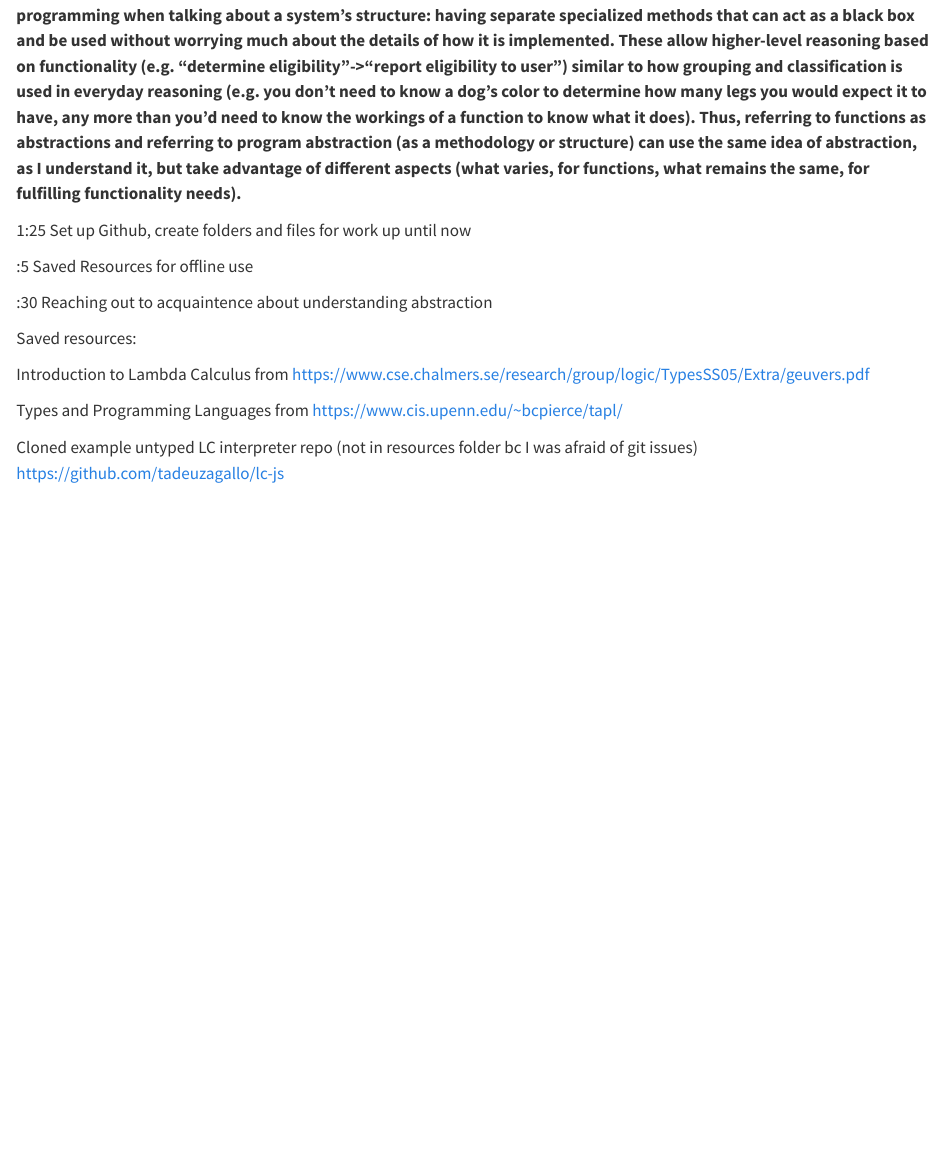
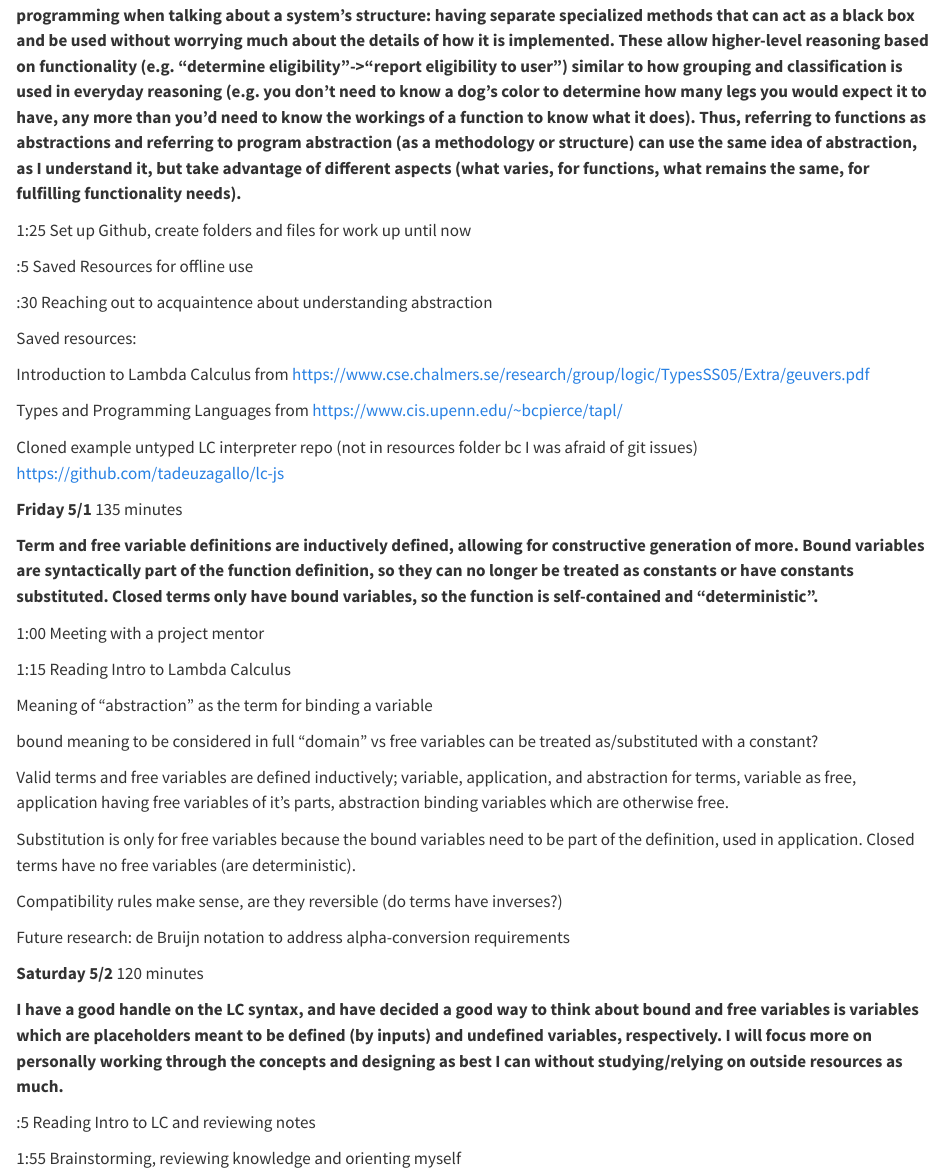
Before and after one commit to CalebHaleProgrammer/Lambda-Calculus-Capstone, a Quarto document (Resources/Documentation/00 Timeline_Tracker.qmd): the page in a window 1100 px wide, from 1380 px down. Rendered offline with R 4.5, knitr and Pandoc in place of Quarto, with nearby package versions.

Commit message:
end of week update

```diff
--- a/Resources/Documentation/00 Timeline_Tracker.qmd
+++ b/Resources/Documentation/00 Timeline_Tracker.qmd
@@ -58,3 +58,31 @@ Introduction to Lambda Calculus from <https://www.cse.chalmers.se/research/group
 Types and Programming Languages from <https://www.cis.upenn.edu/~bcpierce/tapl/>
 
 Cloned example untyped LC interpreter repo (not in resources folder bc I was afraid of git issues) <https://github.com/tadeuzagallo/lc-js>
+
+**Friday 5/1** 135 minutes
+
+**Term and free variable definitions are inductively defined, allowing for constructive generation of more. Bound variables are syntactically part of the function definition, so they can no longer be treated as constants or have constants substituted. Closed terms only have bound variables, so the function is self-contained and "deterministic".**
+
+1:00 Meeting with a project mentor
+
+1:15 Reading Intro to Lambda Calculus
+
+Meaning of "abstraction" as the term for binding a variable
+
+bound meaning to be considered in full "domain" vs free variables can be treated as/substituted with a constant?
+
+Valid terms and free variables are defined inductively; variable, application, and abstraction for terms, variable as free, application having free variables of it's parts, abstraction binding variables which are otherwise free.
+
+Substitution is only for free variables because the bound variables need to be part of the definition, used in application. Closed terms have no free variables (are deterministic).
+
+Compatibility rules make sense, are they reversible (do terms have inverses?)
+
+Future research: de Bruijn notation to address alpha-conversion requirements
+
+**Saturday 5/2** 120 minutes
+
+**I have a good handle on the LC syntax, and have decided a good way to think about bound and free variables is variables which are placeholders meant to be defined (by inputs) and undefined variables, respectively. I will focus more on personally working through the concepts and designing as best I can without studying/relying on outside resources as much.**
+
+:5 Reading Intro to LC and reviewing notes
+
+1:55 Brainstorming, reviewing knowledge and orienting myself
```
Also changed, not shown: Resources/Documentation/00 Timeline_Tracker.qmd (2 more changed lines).
